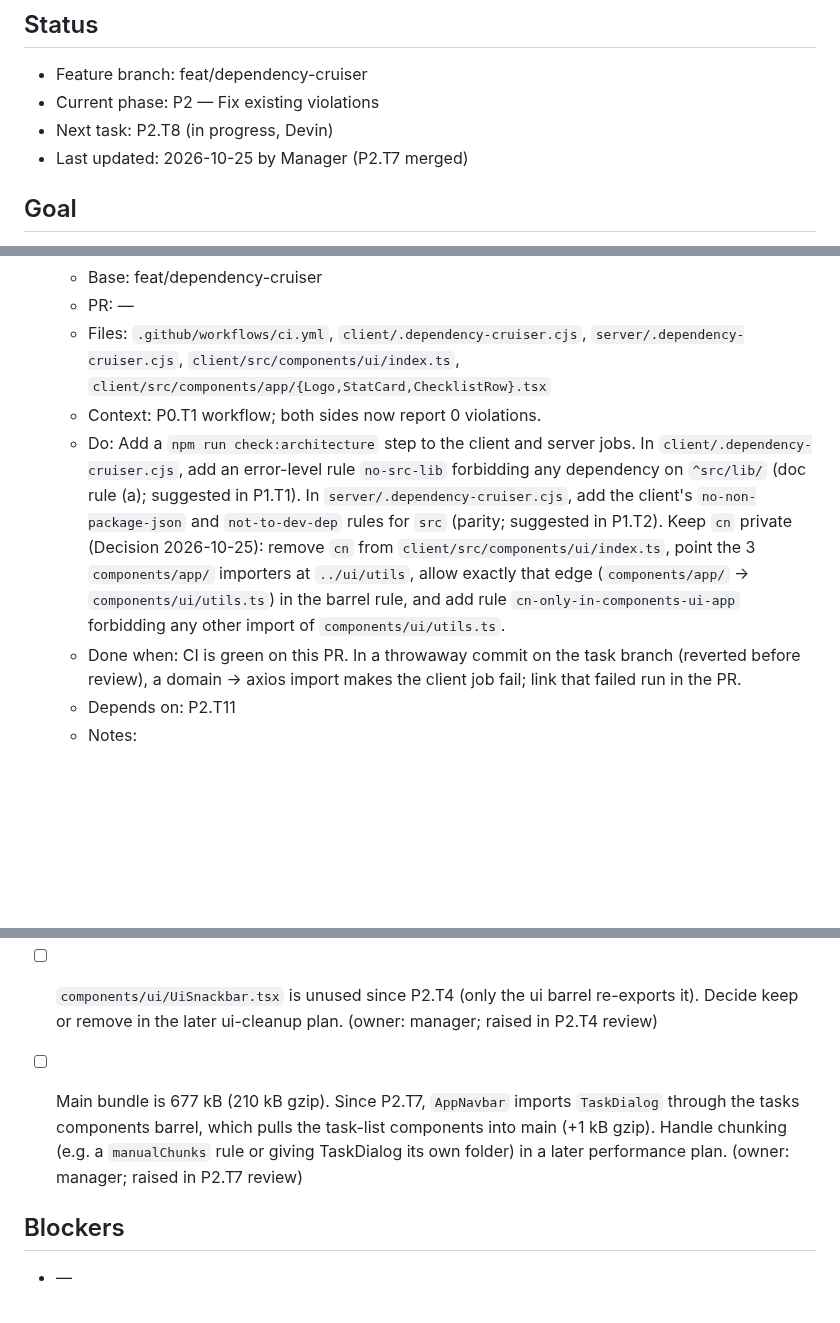
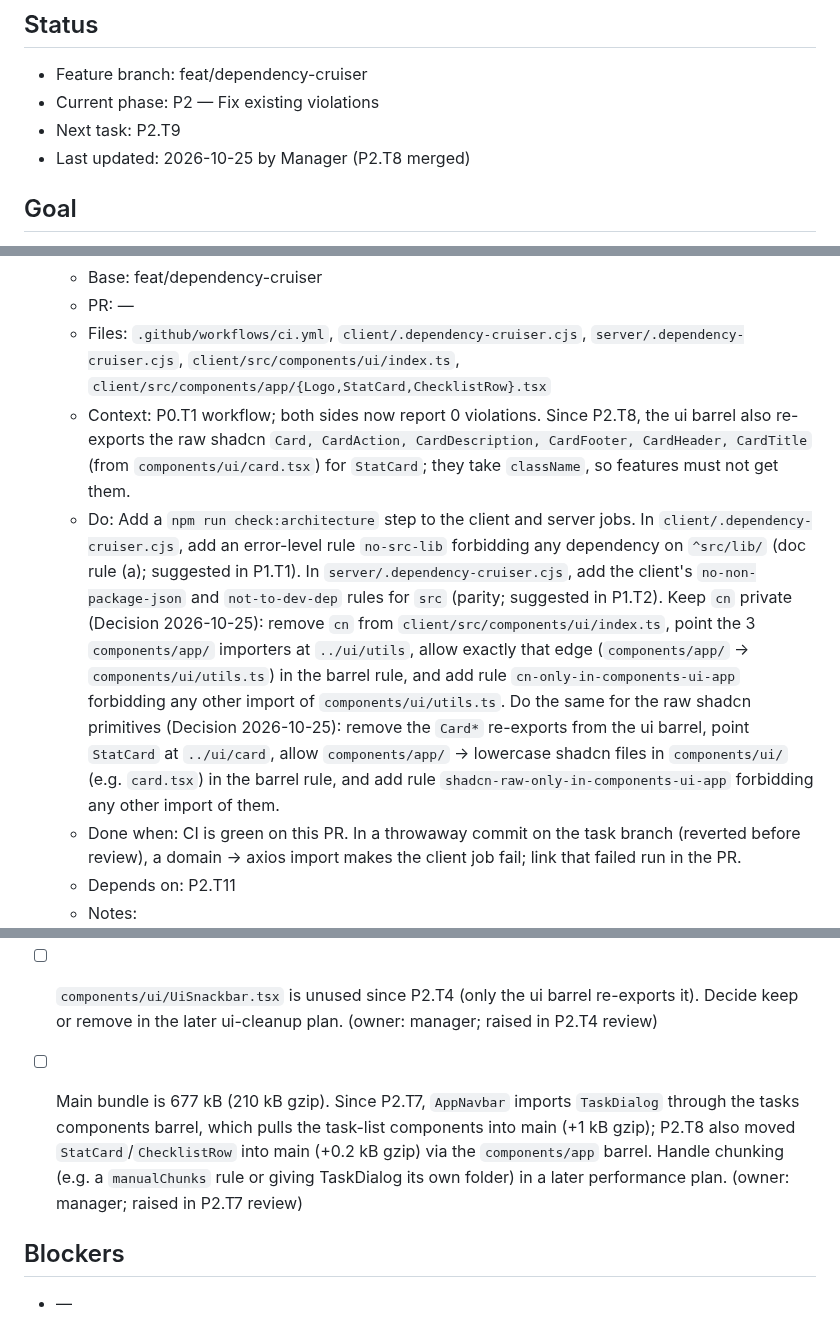
Before and after one commit to 1984Rakesh/SampleWebApp, a Markdown page: plans/dependency-cruiser.md, 3 parts joined by grey strips. GitHub-like rendering; blank space fills up the shorter version.

Commit message:
P2.T8: mark merged; extend P3.T1 for raw shadcn primitives
Co-Authored-By: Claude Opus 5.5 <noreply@anthropic.com>
Claude-Session: https://claude.ai/code/session_015DNwdL82kAs6buQ52rp6Mb

```diff
--- a/plans/dependency-cruiser.md
+++ b/plans/dependency-cruiser.md
@@ -3,8 +3,8 @@
 ## Status
 - Feature branch: feat/dependency-cruiser
 - Current phase: P2 — Fix existing violations
-- Next task: P2.T8 (in progress, Devin)
-- Last updated: 2026-10-25 by Manager (P2.T7 merged)
+- Next task: P2.T9
+- Last updated: 2026-10-25 by Manager (P2.T8 merged)
 
 ## Goal
 Make the clean-architecture rules machine-enforced. Add dependency-cruiser to `client/` and `server/` with error-level rules for layer boundaries, vendor-library allowlists, barrel-only cross-folder imports and no-orphans. Fix every existing violation and gate all PRs on it in CI. Done means `npm run check:architecture` passes on both sides in CI, and the rule docs describe the tool instead of saying architecture tooling is deferred.
@@ -304,8 +305,8 @@ Exit criteria: CI fails any PR with an architecture violation, and the docs list
   - Base: feat/dependency-cruiser
   - PR: —
   - Files: `.github/workflows/ci.yml`, `client/.dependency-cruiser.cjs`, `server/.dependency-cruiser.cjs`, `client/src/components/ui/index.ts`, `client/src/components/app/{Logo,StatCard,ChecklistRow}.tsx`
-  - Context: P0.T1 workflow; both sides now report 0 violations.
-  - Do: Add a `npm run check:architecture` step to the client and server jobs. In `client/.dependency-cruiser.cjs`, add an error-level rule `no-src-lib` forbidding any dependency on `^src/lib/` (doc rule (a); suggested in P1.T1). In `server/.dependency-cruiser.cjs`, add the client's `no-non-package-json` and `not-to-dev-dep` rules for `src` (parity; suggested in P1.T2). Keep `cn` private (Decision 2026-10-25): remove `cn` from `client/src/components/ui/index.ts`, point the 3 `components/app/` importers at `../ui/utils`, allow exactly that edge (`components/app/` → `components/ui/utils.ts`) in the barrel rule, and add rule `cn-only-in-components-ui-app` forbidding any other import of `components/ui/utils.ts`.
+  - Context: P0.T1 workflow; both sides now report 0 violations. Since P2.T8, the ui barrel also re-exports the raw shadcn `Card, CardAction, CardDescription, CardFooter, CardHeader, CardTitle` (from `components/ui/card.tsx`) for `StatCard`; they take `className`, so features must not get them.
+  - Do: Add a `npm run check:architecture` step to the client and server jobs. In `client/.dependency-cruiser.cjs`, add an error-level rule `no-src-lib` forbidding any dependency on `^src/lib/` (doc rule (a); suggested in P1.T1). In `server/.dependency-cruiser.cjs`, add the client's `no-non-package-json` and `not-to-dev-dep` rules for `src` (parity; suggested in P1.T2). Keep `cn` private (Decision 2026-10-25): remove `cn` from `client/src/components/ui/index.ts`, point the 3 `components/app/` importers at `../ui/utils`, allow exactly that edge (`components/app/` → `components/ui/utils.ts`) in the barrel rule, and add rule `cn-only-in-components-ui-app` forbidding any other import of `components/ui/utils.ts`. Do the same for the raw shadcn primitives (Decision 2026-10-25): remove the `Card*` re-exports from the ui barrel, point `StatCard` at `../ui/card`, allow `components/app/` → lowercase shadcn files in `components/ui/` (e.g. `card.tsx`) in the barrel rule, and add rule `shadcn-raw-only-in-components-ui-app` forbidding any other import of them.
   - Done when: CI is green on this PR. In a throwaway commit on the task branch (reverted before review), a domain → axios import makes the client job fail; link that failed run in the PR.
   - Depends on: P2.T11
   - Notes:
@@ -332,7 +334,7 @@ Exit criteria: CI fails any PR with an architecture violation, and the docs list
 
 - [ ] `components/ui/UiSnackbar.tsx` is unused since P2.T4 (only the ui barrel re-exports it). Decide keep or remove in the later ui-cleanup plan. (owner: manager; raised in P2.T4 review)
 
-- [ ] Main bundle is 677 kB (210 kB gzip). Since P2.T7, `AppNavbar` imports `TaskDialog` through the tasks components barrel, which pulls the task-list components into main (+1 kB gzip). Handle chunking (e.g. a `manualChunks` rule or giving TaskDialog its own folder) in a later performance plan. (owner: manager; raised in P2.T7 review)
+- [ ] Main bundle is 677 kB (210 kB gzip). Since P2.T7, `AppNavbar` imports `TaskDialog` through the tasks components barrel, which pulls the task-list components into main (+1 kB gzip); P2.T8 also moved `StatCard`/`ChecklistRow` into main (+0.2 kB gzip) via the `components/app` barrel. Handle chunking (e.g. a `manualChunks` rule or giving TaskDialog its own folder) in a later performance plan. (owner: manager; raised in P2.T7 review)
 
 ## Blockers
 - —
```
Also changed, not shown: other parts of plans/dependency-cruiser.md (+4 -1 lines).
